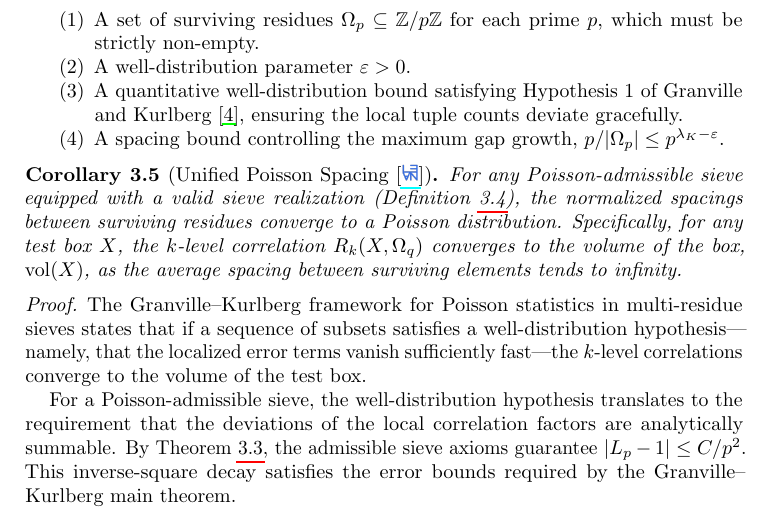
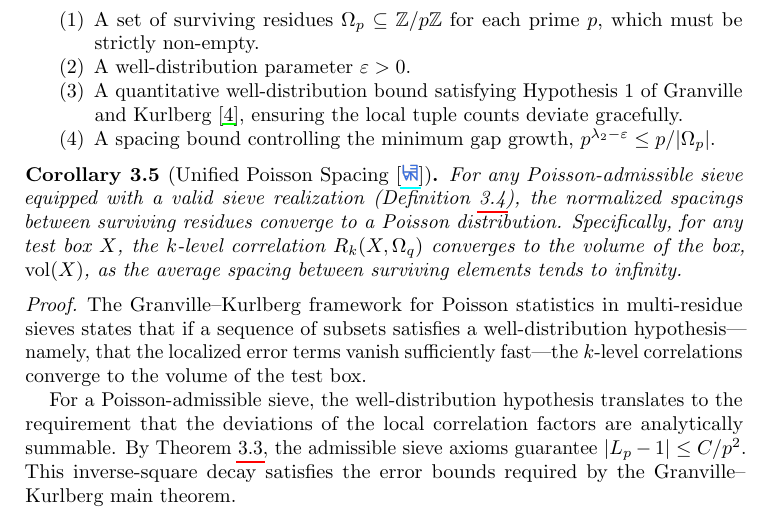
Before and after one commit to ElNando888/BeyondCramer, a LaTeX paper (manuscript/beyondcramer.tex): part of page 5 of 8, cut so that both start at the same text. Compiled offline with pdfLaTeX.

Commit message:
docs: update spacing bound condition in beyondcramer definition

```diff
--- a/manuscript/beyondcramer.tex
+++ b/manuscript/beyondcramer.tex
@@ -266,8 +266,8 @@ to evaluate local spacings:
     \item A well-distribution parameter $\varepsilon > 0$.
     \item A quantitative well-distribution bound satisfying Hypothesis 1 of Granville and
     Kurlberg \cite{granville2008}, ensuring the local tuple counts deviate gracefully.
-    \item A spacing bound controlling the maximum gap growth,
-    $p / |\Omega_p| \le p^{\lambda_K - \varepsilon}$.
+    \item A spacing bound controlling the minimum gap growth,
+    $p^{\lambda_2 - \varepsilon} \le p / |\Omega_p|$.
 \end{enumerate}
 \end{definition}
 
```
Also changed, not shown: manuscript/beyondcramer.pdf.
